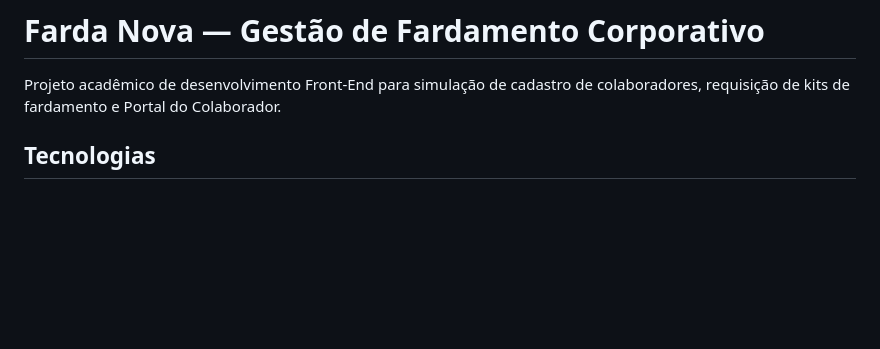
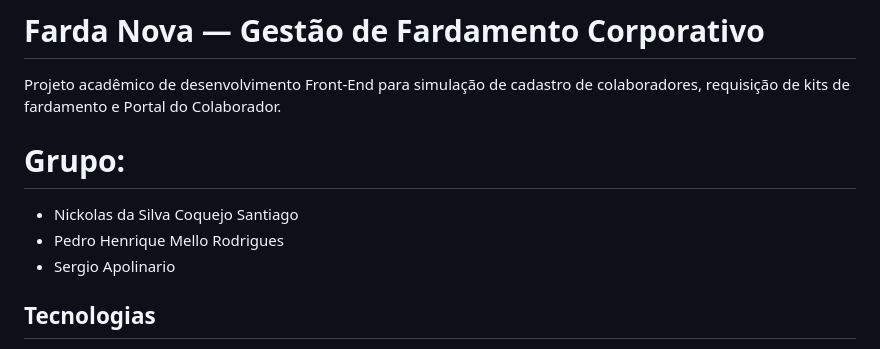
Before and after one commit to Sergio9315/Projeto_Farda_Nova_1, a Markdown page: README.md, the part around the change. Drawn GitHub-style; blank space fills up the shorter version.

Commit message:
Update README with group member names
Added group members to the project description.

```diff
--- a/README.md
+++ b/README.md
@@ -1,6 +1,11 @@
 # Farda Nova — Gestão de Fardamento Corporativo
 
 Projeto acadêmico de desenvolvimento Front-End para simulação de cadastro de colaboradores, requisição de kits de fardamento e Portal do Colaborador.
+
+# Grupo:
+- Nickolas da Silva Coquejo Santiago
+- Pedro Henrique Mello Rodrigues
+- Sergio Apolinario
 
 ## Tecnologias
 
```
